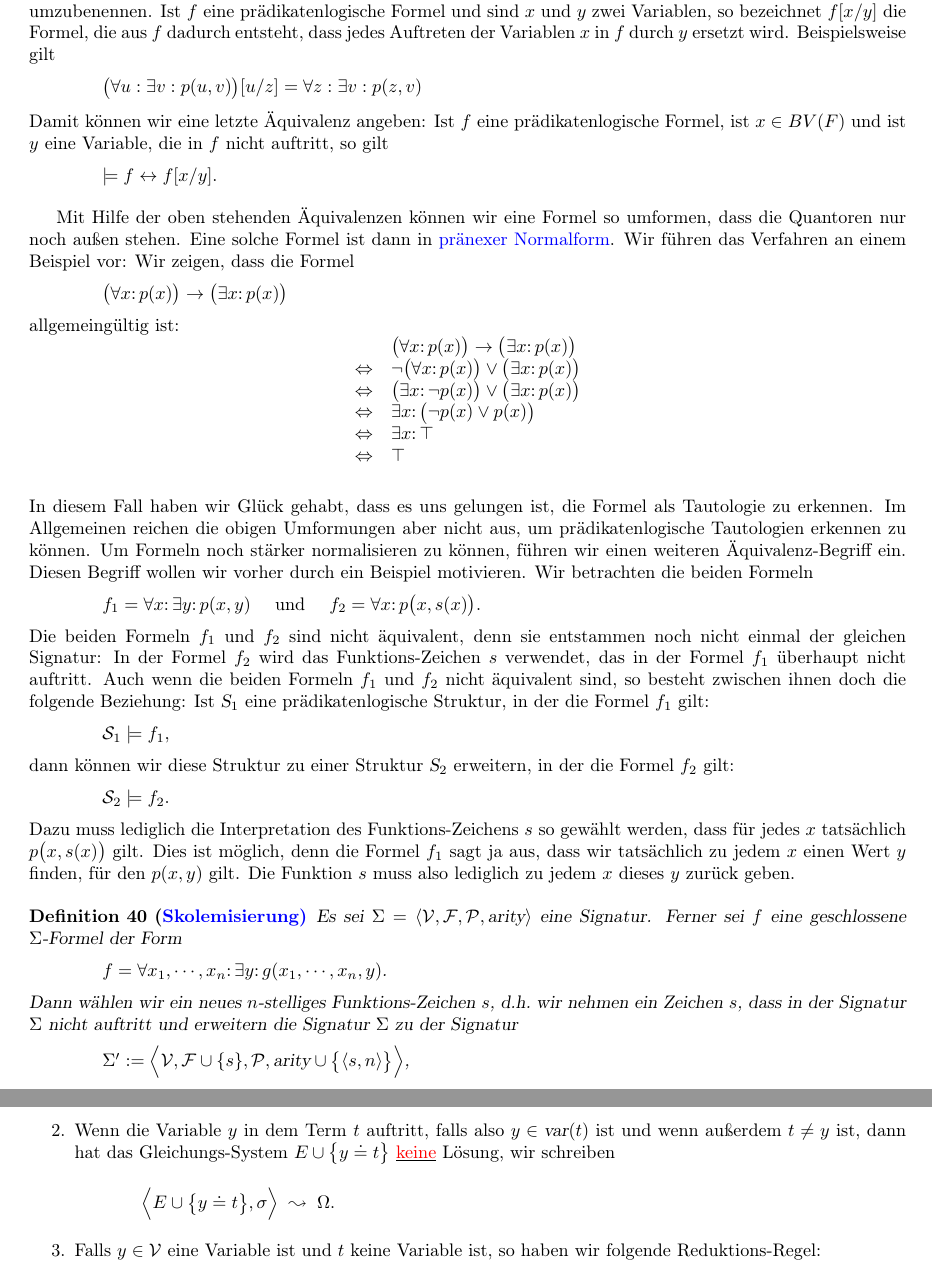
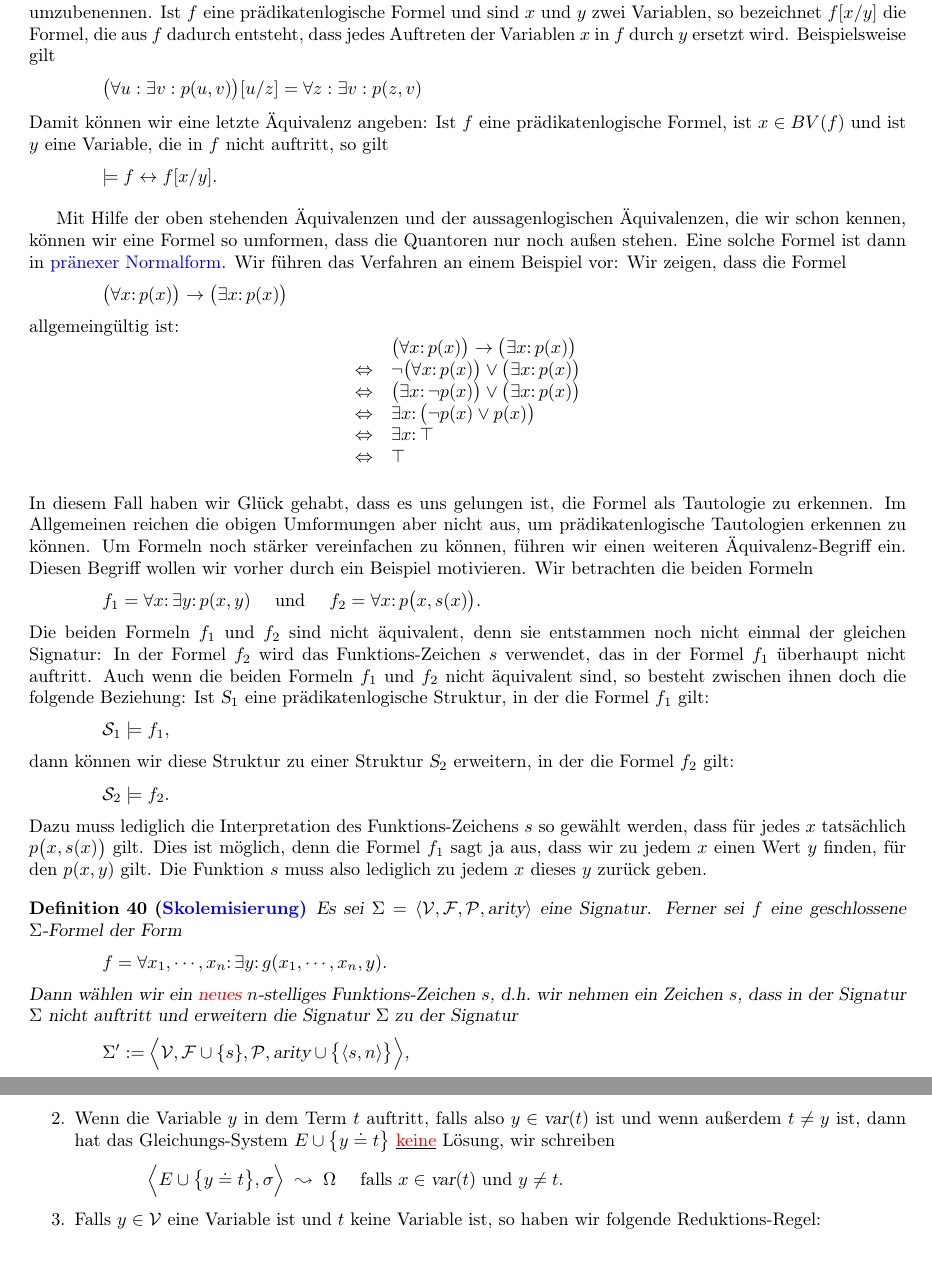
Before and after one commit to karlstroetmann/Logic, a LaTeX thesis (Lecture-Notes/logic.tex, which reads Lecture-Notes/praedikatenlogik.tex): two parts of pages 119 and 125 of 138 before the commit and two parts of pages 119 and 125 of 136 after it, joined at a grey line, cut so that both start at the same text. Compiled offline with pdfLaTeX; the source files are stored in an older character set and shown here as Unicode.

Commit message:
minor edits

```diff
--- a/Lecture-Notes/praedikatenlogik.tex
+++ b/Lecture-Notes/praedikatenlogik.tex
@@ -1028,13 +1025,13 @@ jedes Auftreten der Variablen $x$ in $f$ durch $y$ ersetzt wird.  Beispielsweise
 \hspace*{1.3cm} $\bigl(\forall u : \exists v : p(u,v)\bigr)[u/z] = \forall z : \exists v : p(z,v)$
 \\[0.2cm]
 Damit können wir eine letzte Äquivalenz angeben: Ist $f$ eine prädikatenlogische Formel,
-ist $x \in BV(F)$ und ist $y$ eine Variable, die in $f$ nicht auftritt, so gilt \\[0.2cm]
+ist $x \in BV(f)$ und ist $y$ eine Variable, die in $f$ nicht auftritt, so gilt \\[0.2cm]
 \hspace*{1.3cm} $\models f \leftrightarrow f[x/y]$.
 \vspace{0.3cm}
 
-Mit Hilfe der oben stehenden Äquivalenzen können wir eine Formel so umformen, dass die Quantoren nur
-noch außen stehen.  Eine solche Formel ist dann in \blue{pränexer Normalform}.  Wir führen
-das Verfahren an einem Beispiel vor: Wir zeigen, dass die Formel
+Mit Hilfe der oben stehenden Äquivalenzen und der aussagenlogischen Äquivalenzen, die wir schon kennen, können
+wir eine Formel so umformen, dass die Quantoren nur noch außen stehen.  Eine solche Formel ist dann in
+\blue{pränexer Normalform}.  Wir führen das Verfahren an einem Beispiel vor: Wir zeigen, dass die Formel
 \\[0.2cm]
 \hspace*{1.3cm}
 $\big(\forall x\colon p(x)\big) \rightarrow \big(\exists x\colon p(x)\big)$
@@ -1053,12 +1050,13 @@ $$
 \\[0.2cm]
 In diesem Fall haben wir Glück gehabt, dass es uns gelungen ist, die Formel als Tautologie zu
 erkennen.  Im Allgemeinen reichen die obigen Umformungen aber nicht aus, um prädikatenlogische
-Tautologien erkennen zu können.
-Um Formeln noch stärker normalisieren zu können,
-führen wir einen weiteren
-Äquivalenz-Begriff ein.  Diesen Begriff wollen wir vorher durch ein Beispiel motivieren.
-Wir betrachten die beiden Formeln \\[0.2cm]
-\hspace*{1.3cm} $f_1 = \forall x \colon \exists y \colon p(x,y)$ \quad und \quad $f_2 = \forall x \colon p\bigl(x,s(x)\bigr)$.\\[0.2cm]
+Tautologien erkennen zu können.  Um Formeln noch stärker vereinfachen zu können,
+führen wir einen weiteren Äquivalenz-Begriff ein.  Diesen Begriff wollen wir vorher durch ein Beispiel
+motivieren.  Wir betrachten die beiden Formeln
+\\[0.2cm]
+\hspace*{1.3cm} $f_1 = \forall x \colon \exists y \colon p(x,y)$ \quad und \quad $f_2 = \forall x \colon
+p\bigl(x,s(x)\bigr)$.
+\\[0.2cm]
 Die beiden Formeln $f_1$ und $f_2$ sind nicht äquivalent, denn sie entstammen noch nicht
 einmal der gleichen Signatur: In der Formel $f_2$ wird das Funktions-Zeichen $s$
 verwendet, das in der Formel $f_1$ überhaupt nicht auftritt.
@@ -1076,9 +1074,9 @@ Formel $f_2$ gilt:
 $\mathcal{S}_2 \models f_2$.
 \\[0.2cm]
 Dazu muss lediglich die Interpretation des Funktions-Zeichens $s$ so gewählt werden, dass
-für jedes $x$ tatsächlich $p\bigl(x,s(x)\bigr)$ gilt.  Dies ist möglich, denn die Formel
-$f_1$ sagt ja aus, dass wir tatsächlich zu jedem $x$ einen Wert $y$ finden, für den
-$p(x,y)$ gilt.   Die Funktion $s$ muss also lediglich zu jedem $x$ dieses $y$ zurück geben.
+für jedes $x$ tatsächlich $p\bigl(x,s(x)\bigr)$ gilt.  Dies ist möglich, denn die Formel $f_1$ sagt ja aus,
+dass wir zu jedem $x$ einen Wert $y$ finden, für den $p(x,y)$ gilt.   Die Funktion $s$ muss also lediglich zu
+jedem $x$ dieses $y$ zurück geben.
 
 
 
@@ -1087,7 +1085,7 @@ $p(x,y)$ gilt.   Die Funktion $s$ muss also lediglich zu jedem $x$ dieses $y$ zu
   eine Signatur.  Ferner sei $f$ eine geschlossene $\Sigma$-Formel der Form \\[0.2cm]
   \hspace*{1.3cm}
   $f = \forall x_1, \cdots, x_n \colon \exists y \colon g(x_1, \cdots, x_n, y)$. \\[0.2cm]
-  Dann wählen wir ein neues $n$-stelliges Funktions-Zeichen $s$, d.h.~wir nehmen ein Zeichen $s$, dass in
+  Dann wählen wir ein \red{neues} $n$-stelliges Funktions-Zeichen $s$, d.h.~wir nehmen ein Zeichen $s$, dass in
   der Signatur $\Sigma$ nicht auftritt und erweitern die Signatur $\Sigma$ zu der Signatur \\[0.2cm]
   \hspace*{1.3cm}
   $\Sigma' := \Bigl\langle \mathcal{V}, \mathcal{F} \cup \{s\}, \mathcal{P}, \textsl{arity} \cup \bigl\{\pair(s,n)\bigr\} \Bigr\rangle$, \\[0.2cm]
@@ -1447,7 +1445,10 @@ Unifikator der Menge $E$, mit der wir gestartet sind.  Es folgen die Reduktions-
 \item Wenn die Variable $y$  in dem Term $t$ auftritt, falls also $y \in \textsl{var}(t)$
       ist und wenn außerdem $t \not= y$ ist, dann hat das Gleichungs-System
       $E \cup \big\{ y \doteq t \big\}$ \underline{\color{red}keine} Lösung, wir schreiben
-      \[ \Big\langle E \cup \big\{ y \doteq t \big\}, \sigma \Big\rangle\;\leadsto\; \Omega. \]
+      \\[0.2cm]
+      \hspace*{1.3cm}
+      $\Big\langle E \cup \big\{ y \doteq t \big\}, \sigma \Big\rangle\;\leadsto\; \Omega$ \quad
+      falls $x \in \textsl{var}(t)$ und $y \not=t$.
 \item Falls $y\in\mathcal{V}$ eine Variable ist und $t$ keine Variable ist, so haben wir folgende Reduktions-Regel:
       \[ \Big\langle E \cup \big\{ t \doteq y \big\}, \sigma \Big\rangle \quad\leadsto\quad
          \Big\langle E \cup \big\{ y \doteq t \big\}, \sigma \Big\rangle.
```
Also changed, not shown: Lecture-Notes/logic.pdf, Lecture-Notes/praedikatenlogik.tex (39 more changed lines).
